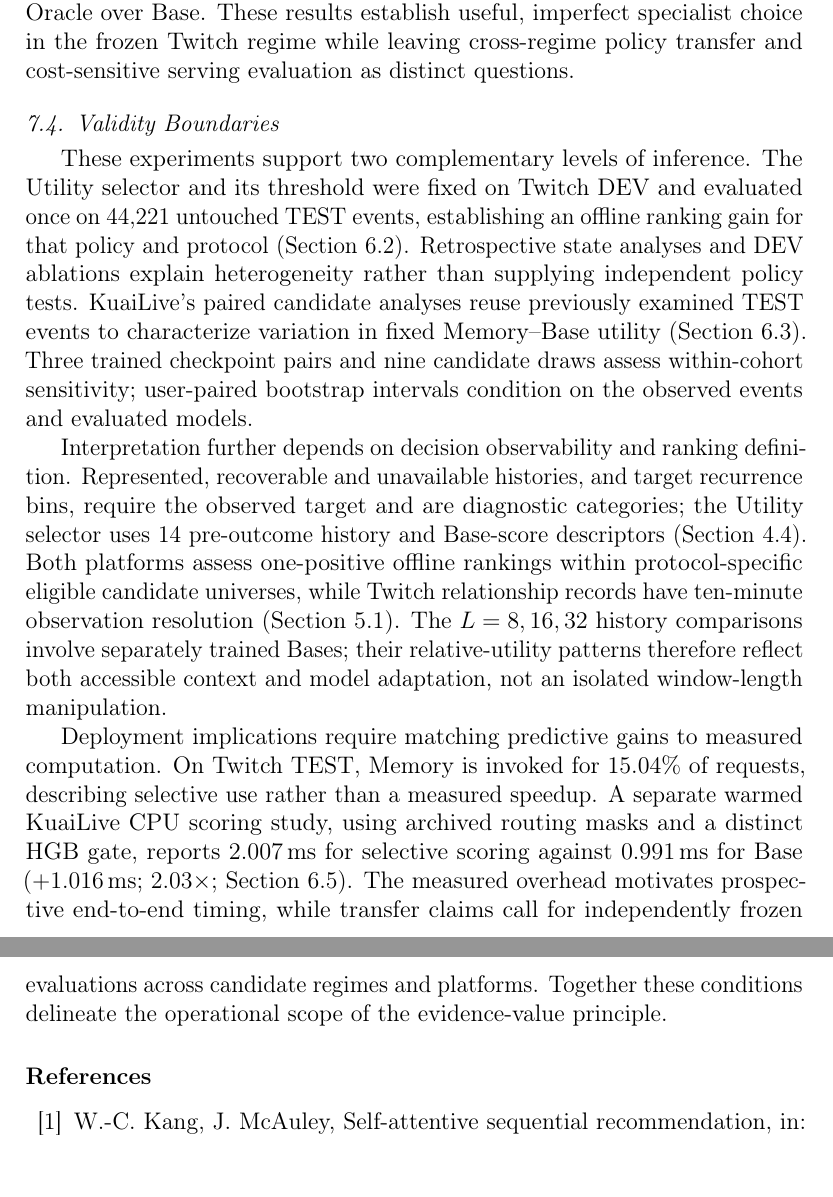
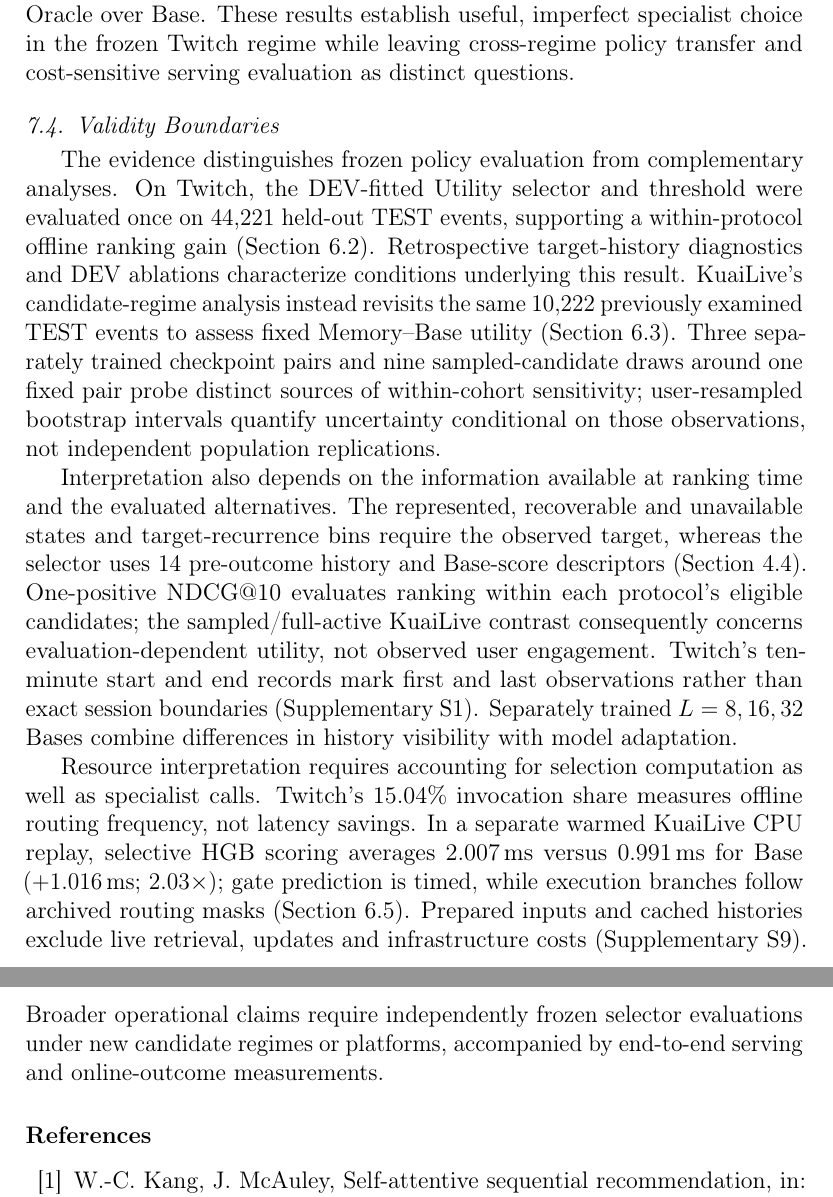
Before and after one commit to mzch0210/KuaiLive-Agent, a LaTeX paper (manuscript/kbs_latex/main.tex): two parts of pages 24 and 25 of 29, joined at a grey line, cut so that both start at the same text. Compiled offline with pdfLaTeX.

Commit message:
Reviewer-tighten KBS Discussion 7.4 validity tiers, offline metrics, replayed latency and transfer scope

```diff
--- a/manuscript/kbs_latex/main.tex
+++ b/manuscript/kbs_latex/main.tex
@@ -535,11 +535,11 @@ Learning-to-Defer already addresses allocating decisions between established pre
 \subsection{Validity Boundaries}
 \label{sec:discussion-validity}
 
-These experiments support two complementary levels of inference. The Utility selector and its threshold were fixed on Twitch DEV and evaluated once on 44,221 untouched TEST events, establishing an offline ranking gain for that policy and protocol (Section~\ref{sec:results-decision}). Retrospective state analyses and DEV ablations explain heterogeneity rather than supplying independent policy tests. KuaiLive's paired candidate analyses reuse previously examined TEST events to characterize variation in fixed Memory--Base utility (Section~\ref{sec:results-regimes}). Three trained checkpoint pairs and nine candidate draws assess within-cohort sensitivity; user-paired bootstrap intervals condition on the observed events and evaluated models.
+The evidence distinguishes frozen policy evaluation from complementary analyses. On Twitch, the DEV-fitted Utility selector and threshold were evaluated once on 44,221 held-out TEST events, supporting a within-protocol offline ranking gain (Section~\ref{sec:results-decision}). Retrospective target-history diagnostics and DEV ablations characterize conditions underlying this result. KuaiLive's candidate-regime analysis instead revisits the same 10,222 previously examined TEST events to assess fixed Memory--Base utility (Section~\ref{sec:results-regimes}). Three separately trained checkpoint pairs and nine sampled-candidate draws around one fixed pair probe distinct sources of within-cohort sensitivity; user-resampled bootstrap intervals quantify uncertainty conditional on those observations, not independent population replications.
 
-Interpretation further depends on decision observability and ranking definition. Represented, recoverable and unavailable histories, and target recurrence bins, require the observed target and are diagnostic categories; the Utility selector uses 14 pre-outcome history and Base-score descriptors (Section~\ref{sec:framework-estimation}). Both platforms assess one-positive offline rankings within protocol-specific eligible candidate universes, while Twitch relationship records have ten-minute observation resolution (Section~\ref{sec:exp-data}). The $L=8,16,32$ history comparisons involve separately trained Bases; their relative-utility patterns therefore reflect both accessible context and model adaptation, not an isolated window-length manipulation.
+Interpretation also depends on the information available at ranking time and the evaluated alternatives. The represented, recoverable and unavailable states and target-recurrence bins require the observed target, whereas the selector uses 14 pre-outcome history and Base-score descriptors (Section~\ref{sec:framework-estimation}). One-positive NDCG@10 evaluates ranking within each protocol's eligible candidates; the sampled/full-active KuaiLive contrast consequently concerns evaluation-dependent utility, not observed user engagement. Twitch's ten-minute start and end records mark first and last observations rather than exact session boundaries (Supplementary S1). Separately trained $L=8,16,32$ Bases combine differences in history visibility with model adaptation.
 
-Deployment implications require matching predictive gains to measured computation. On Twitch TEST, Memory is invoked for 15.04\% of requests, describing selective use rather than a measured speedup. A separate warmed KuaiLive CPU scoring study, using archived routing masks and a distinct HGB gate, reports $2.007$\,ms for selective scoring against $0.991$\,ms for Base ($+1.016$\,ms; $2.03\times$; Section~\ref{sec:results-efficiency}). The measured overhead motivates prospective end-to-end timing, while transfer claims call for independently frozen evaluations across candidate regimes and platforms. Together these conditions delineate the operational scope of the evidence-value principle.
+Resource interpretation requires accounting for selection computation as well as specialist calls. Twitch's 15.04\% invocation share measures offline routing frequency, not latency savings. In a separate warmed KuaiLive CPU replay, selective HGB scoring averages $2.007$\,ms versus $0.991$\,ms for Base ($+1.016$\,ms; $2.03\times$); gate prediction is timed, while execution branches follow archived routing masks (Section~\ref{sec:results-efficiency}). Prepared inputs and cached histories exclude live retrieval, updates and infrastructure costs (Supplementary S9). Broader operational claims require independently frozen selector evaluations under new candidate regimes or platforms, accompanied by end-to-end serving and online-outcome measurements.
 
 \bibliographystyle{elsarticle-num}
 \bibliography{kbs_references}
```
